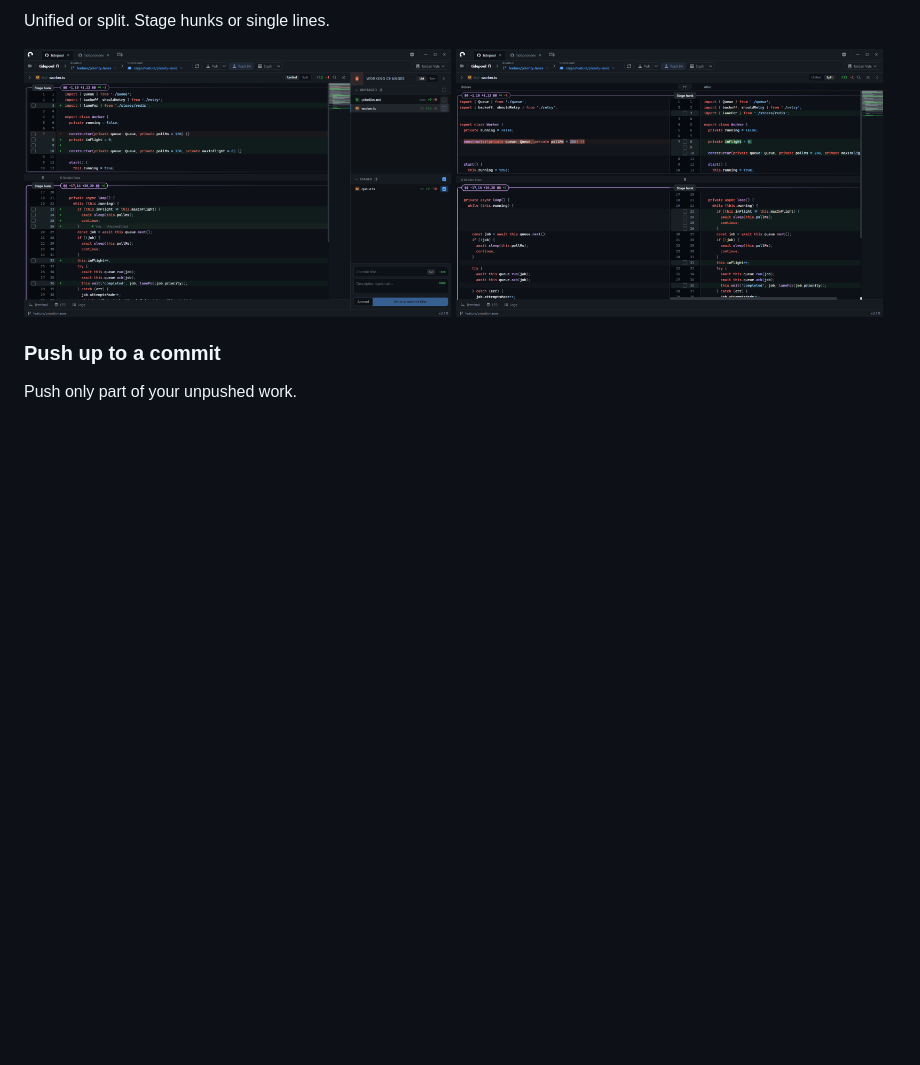
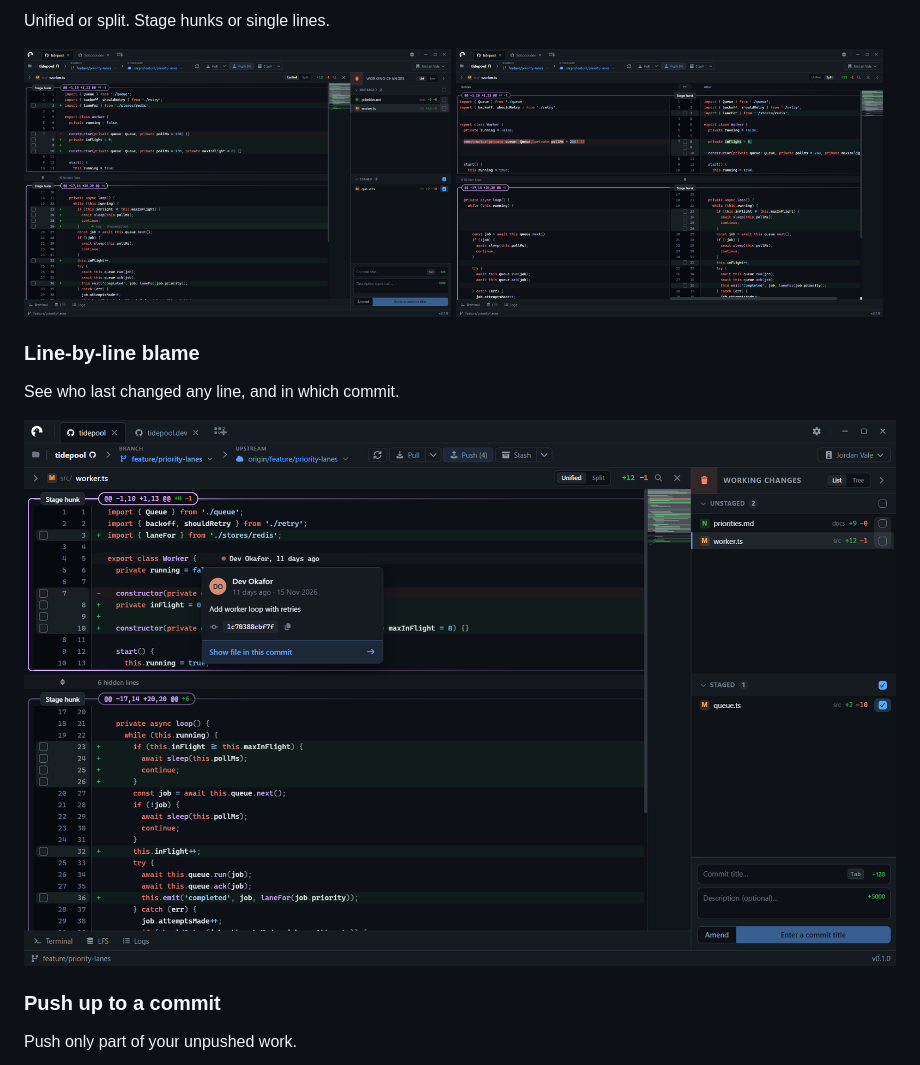
Before and after one commit to n-ubo/geethoob-desktop-releases, a Markdown page: README.md, the part around the change. GitHub-like rendering; pictures changed too: images/line-blame.png (added); blank space fills up the shorter version.

```diff
--- a/README.md
+++ b/README.md
@@ -16,6 +16,12 @@ Unified or split. Stage hunks or single lines.
   <img src="images/diff-unified.png" alt="Unified diff" width="49%">
   <img src="images/diff-split.png" alt="Split diff" width="49%">
 </p>
+
+### Line-by-line blame
+
+See who last changed any line, and in which commit.
+
+![Line blame](images/line-blame.png)
 
 ### Push up to a commit
 
```
